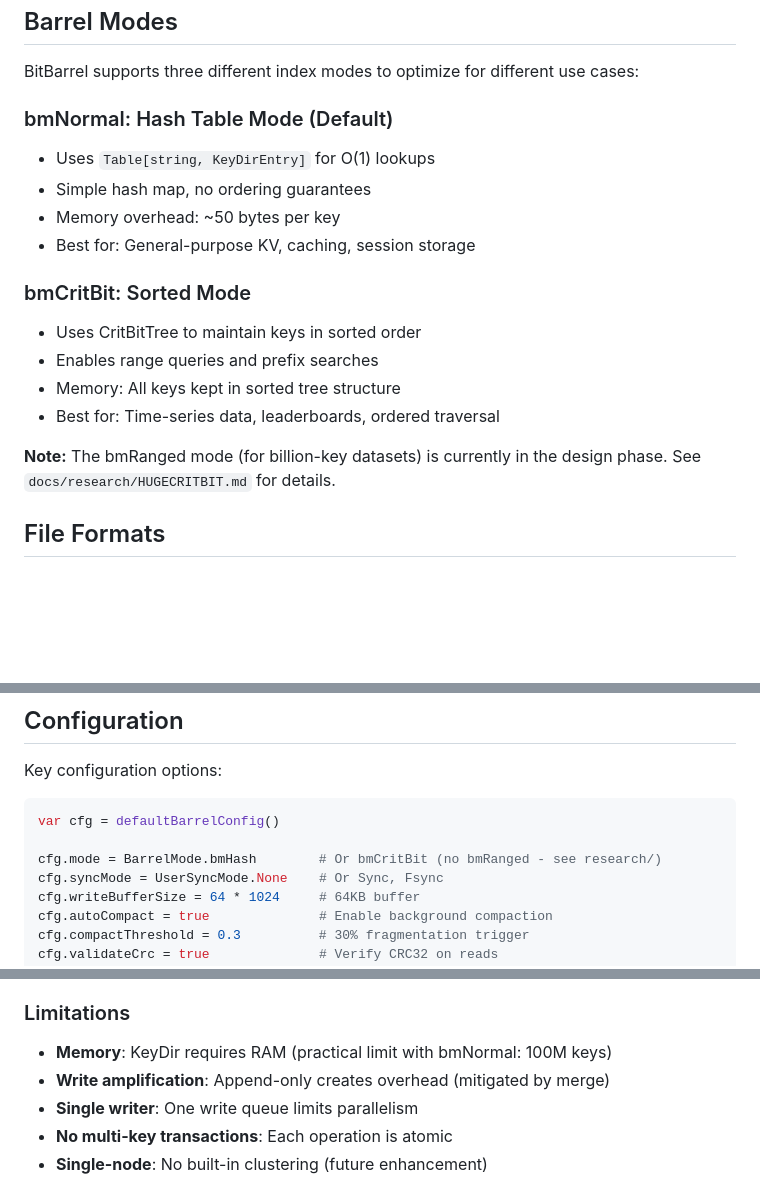
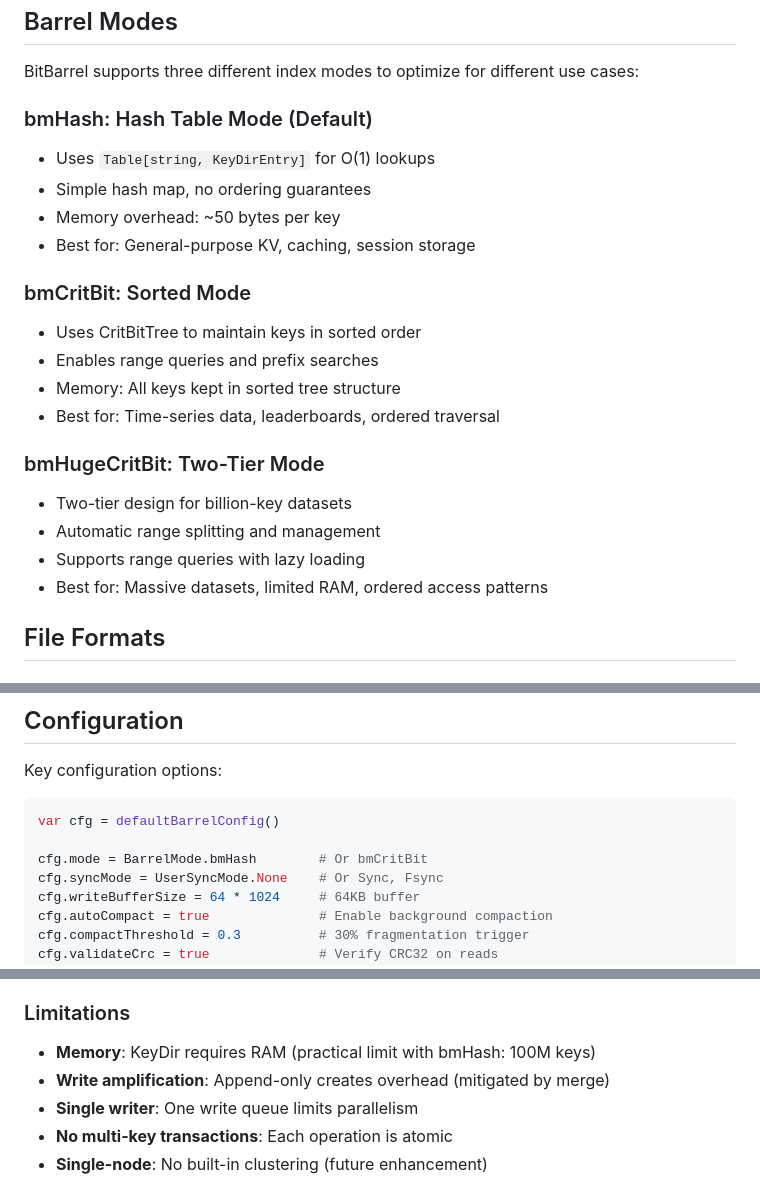
Before and after one commit to gokr/bitbarrel, a Markdown page: docs/DEVELOPER_GUIDE/architecture.md, 3 parts joined by grey strips. GitHub-like rendering; blank space fills up the shorter version.

Commit message:
docs: Fix BarrelMode names in Developer Guide architecture
- Change "bmNormal: Hash Table Mode" → "bmHash: Hash Table Mode"
- Add proper documentation for "bmHugeCritBit: Two-Tier Mode"
- Update code example comment to remove obsolete bmRanged reference
- Fix comparison text: "bmNormal" → "bmHash" in limitation notes

🤖 Generated with [Claude Code](https://claude.com/claude-code)

Co-Authored-By: Claude <noreply@anthropic.com>

````diff
--- a/docs/DEVELOPER_GUIDE/architecture.md
+++ b/docs/DEVELOPER_GUIDE/architecture.md
@@ -42,7 +42,7 @@ Application → KeyDir lookup → Get disk position → DataFile read → Return
 
 BitBarrel supports three different index modes to optimize for different use cases:
 
-### bmNormal: Hash Table Mode (Default)
+### bmHash: Hash Table Mode (Default)
 - Uses `Table[string, KeyDirEntry]` for O(1) lookups
 - Simple hash map, no ordering guarantees
 - Memory overhead: ~50 bytes per key
@@ -54,7 +54,11 @@ BitBarrel supports three different index modes to optimize for different use cas
 - Memory: All keys kept in sorted tree structure
 - Best for: Time-series data, leaderboards, ordered traversal
 
-**Note:** The bmRanged mode (for billion-key datasets) is currently in the design phase. See `docs/research/HUGECRITBIT.md` for details.
+### bmHugeCritBit: Two-Tier Mode
+- Two-tier design for billion-key datasets
+- Automatic range splitting and management
+- Supports range queries with lazy loading
+- Best for: Massive datasets, limited RAM, ordered access patterns
 
 ## File Formats
 
@@ -172,7 +176,7 @@ Key configuration options:
 ```nim
 var cfg = defaultBarrelConfig()
 
-cfg.mode = BarrelMode.bmHash        # Or bmCritBit (no bmRanged - see research/)
+cfg.mode = BarrelMode.bmHash        # Or bmCritBit
 cfg.syncMode = UserSyncMode.None    # Or Sync, Fsync
 cfg.writeBufferSize = 64 * 1024     # 64KB buffer
 cfg.autoCompact = true              # Enable background compaction
@@ -274,7 +278,7 @@ BitBarrel enhances the classic Bitcask model:
 - **Reliability**: Append-only writes are inherently crash-safe
 
 ### Limitations
-- **Memory**: KeyDir requires RAM (practical limit with bmNormal: 100M keys)
+- **Memory**: KeyDir requires RAM (practical limit with bmHash: 100M keys)
 - **Write amplification**: Append-only creates overhead (mitigated by merge)
 - **Single writer**: One write queue limits parallelism
 - **No multi-key transactions**: Each operation is atomic
````
